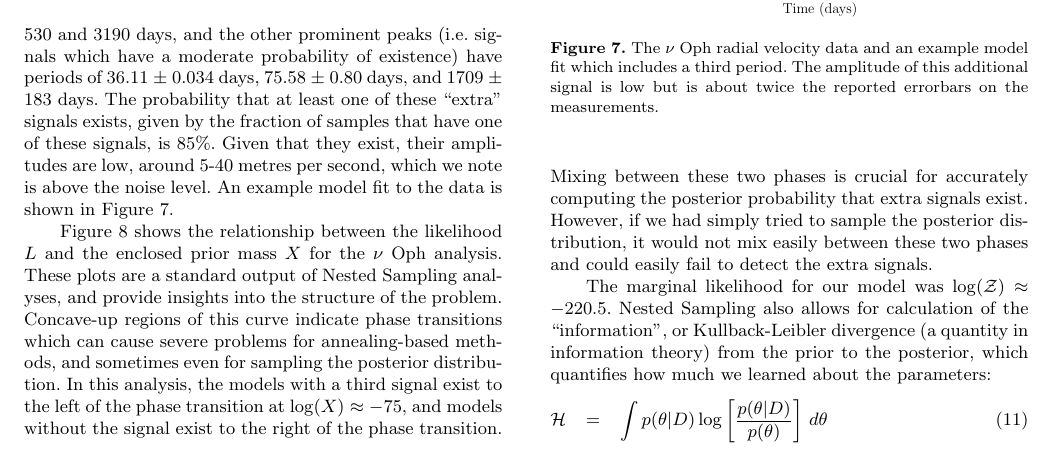
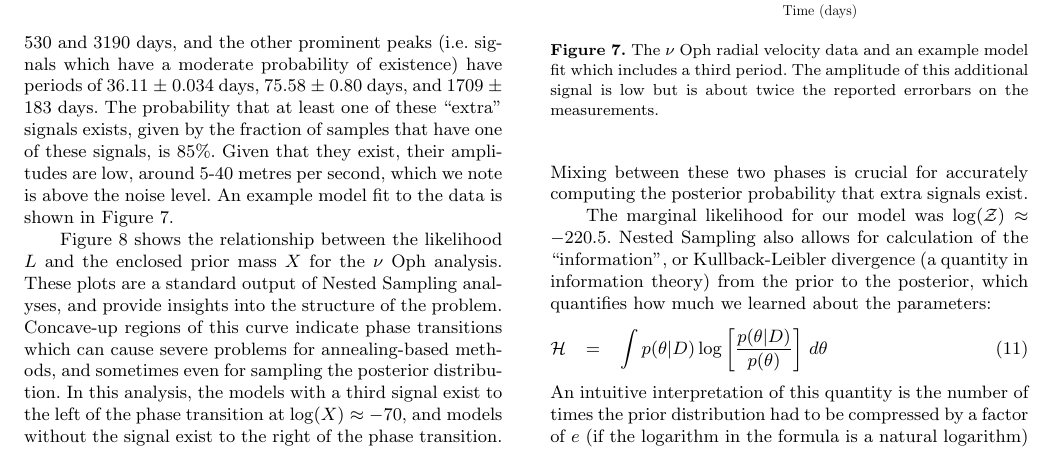
Before and after one commit to eggplantbren/Exoplanet, a LaTeX paper (Paper/ms.tex): part of page 6 of 9, cut so that both start at the same text. Compiled offline with LaTeX, dvips and Ghostscript; a LaTeX package or settings file that is missing is left out.

```diff
--- a/Paper/ms.tex
+++ b/Paper/ms.tex
@@ -584,12 +584,9 @@
 indicate phase transitions which can cause severe problems for annealing-based
 methods, and sometimes even for sampling the posterior distribution. In this
 analysis, the models with a third signal exist to the left of the phase
-transition at $\log(X) \approx -75$, and models without the signal exist to the
+transition at $\log(X) \approx -70$, and models without the signal exist to the
 right of the phase transition. Mixing between these two phases is crucial for
 accurately computing the posterior probability that extra signals exist.
-However, if we had simply tried to sample the posterior distribution, it would
-not mix easily between these two phases and could easily fail to detect the
-extra signals.
 
 The marginal likelihood for our model was
 $\log(\mathcal{Z}) \approx -220.5$. Nested Sampling also allows for calculation
```
Also changed, not shown: Paper/ms.tex (7 more changed lines).
